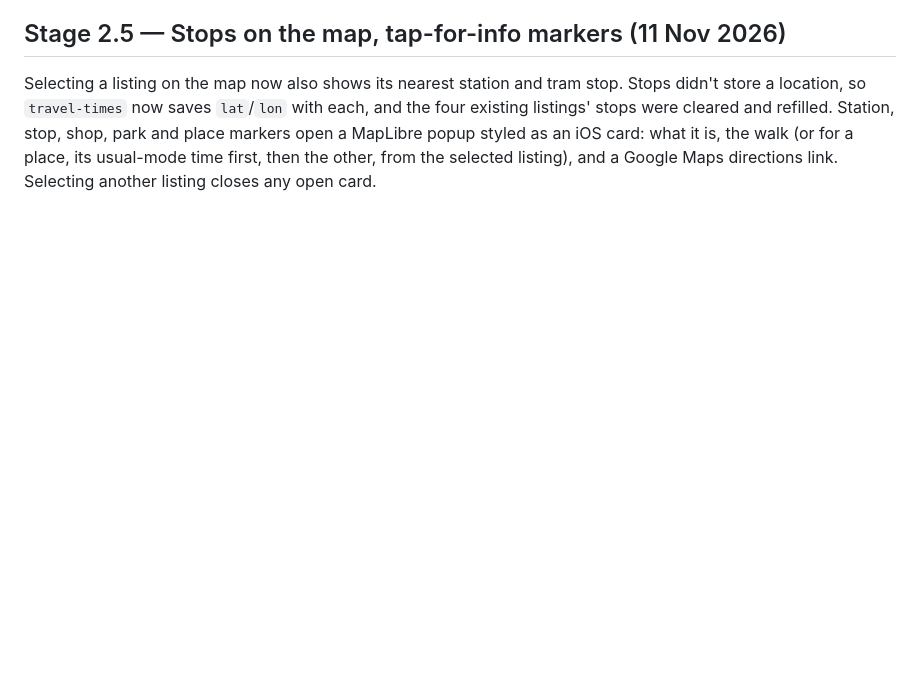
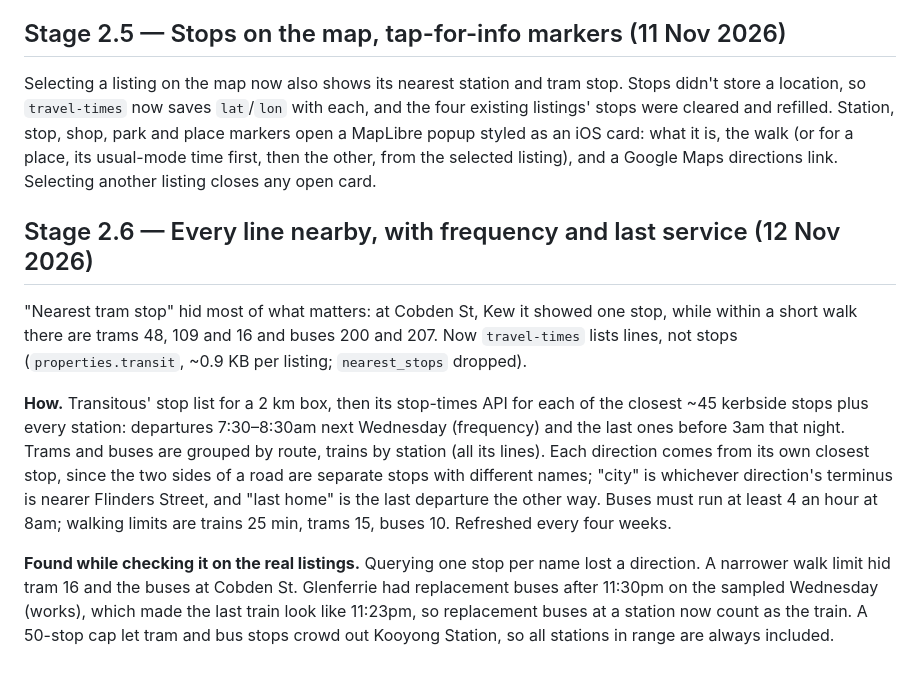
Before and after one commit to matthewjhuang/house-hunter, a Markdown page: BUILD_LOG.md, the part around the change. Drawn GitHub-style; blank space fills up the shorter version.

```diff
--- a/BUILD_LOG.md
+++ b/BUILD_LOG.md
@@ -173,3 +173,25 @@ existing listings' stops were cleared and refilled. Station, stop, shop, park an
 markers open a MapLibre popup styled as an iOS card: what it is, the walk (or for a place,
 its usual-mode time first, then the other, from the selected listing), and a Google Maps
 directions link. Selecting another listing closes any open card.
+
+## Stage 2.6 — Every line nearby, with frequency and last service (12 Nov 2026)
+
+"Nearest tram stop" hid most of what matters: at Cobden St, Kew it showed one stop, while
+within a short walk there are trams 48, 109 and 16 and buses 200 and 207. Now `travel-times`
+lists lines, not stops (`properties.transit`, ~0.9 KB per listing; `nearest_stops` dropped).
+
+**How.** Transitous' stop list for a 2 km box, then its stop-times API for each of the
+closest ~45 kerbside stops plus every station: departures 7:30–8:30am next Wednesday
+(frequency) and the last ones before 3am that night. Trams and buses are grouped by route,
+trains by station (all its lines). Each direction comes from its own closest stop, since the
+two sides of a road are separate stops with different names; "city" is whichever direction's
+terminus is nearer Flinders Street, and "last home" is the last departure the other way.
+Buses must run at least 4 an hour at 8am; walking limits are trains 25 min, trams 15, buses
+10. Refreshed every four weeks.
+
+**Found while checking it on the real listings.** Querying one stop per name lost a
+direction. A narrower walk limit hid tram 16 and the buses at Cobden St. Glenferrie had
+replacement buses after 11:30pm on the sampled Wednesday (works), which made the last train
+look like 11:23pm, so replacement buses at a station now count as the train. A 50-stop cap
+let tram and bus stops crowd out Kooyong Station, so all stations in range are always
+included.
```
Also changed, not shown: README.md (+12 -5 lines).
